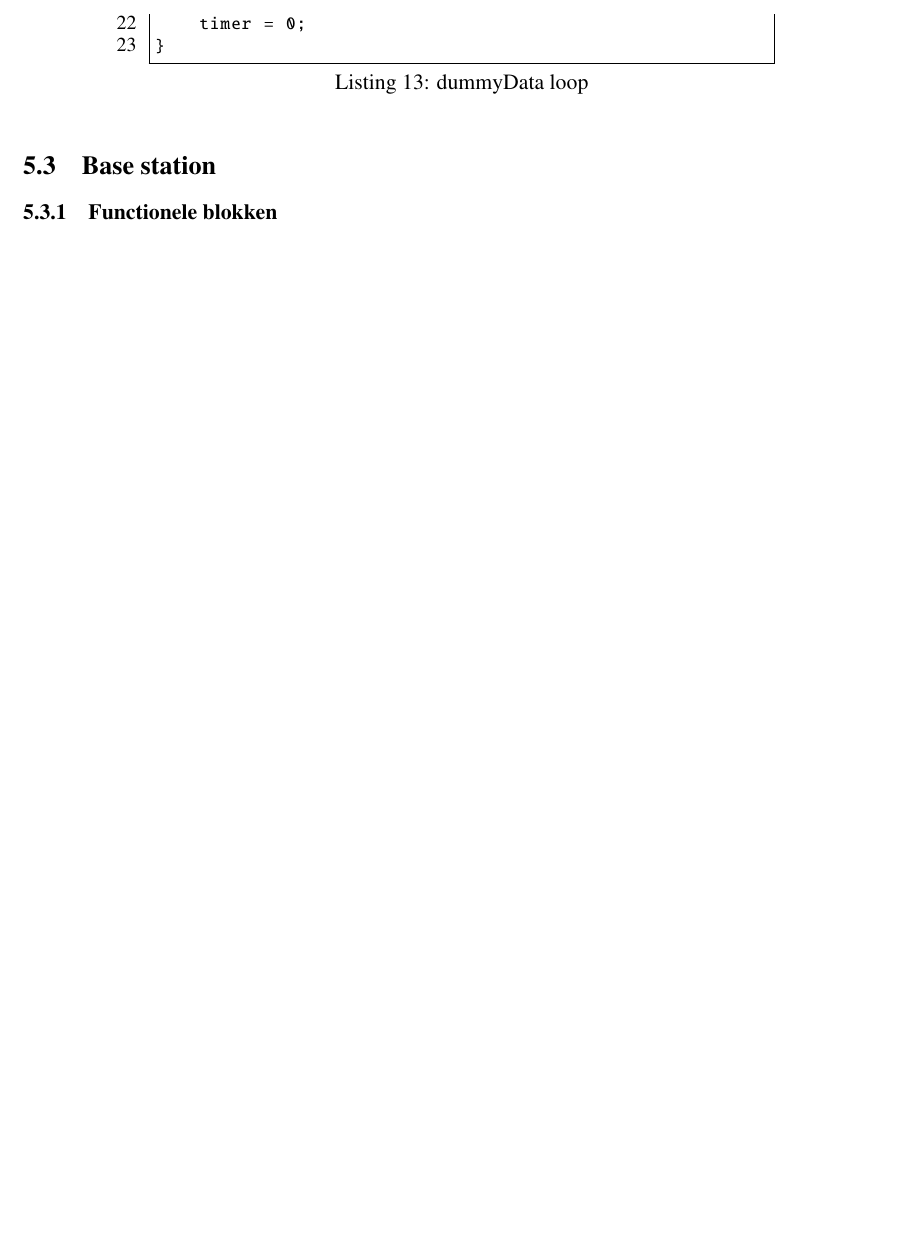
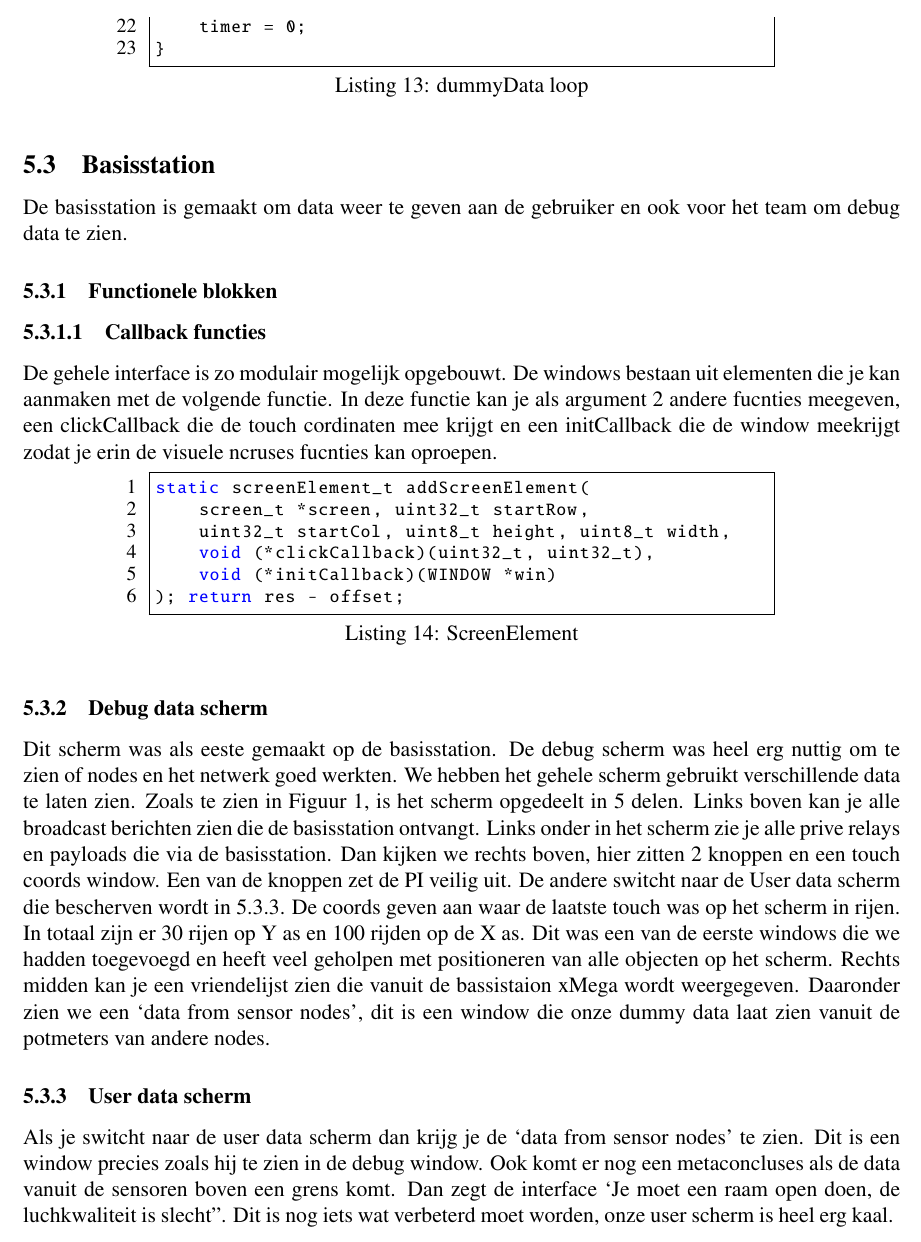
Before and after one commit to IUEngineering/sensorNetworks, a LaTeX document (doc/verslag/sensorNetworks.tex, which reads doc/verslag/sections/basestation.tex): part of page 16 of 36 before the commit and part of page 16 of 37 after it, cut so that both start at the same text, the shorter picture padded with empty space. Compiled offline with pdfLaTeX.

Commit message:
Add a part of basestation

```diff
--- a/doc/verslag/sections/basestation.tex
+++ b/doc/verslag/sections/basestation.tex
@@ -1,2 +1,21 @@
-\subsection{Base station} \label{sec:basestation}
-    \subsubsection{Functionele blokken}
+\subsection{Basisstation} \label{sec:basestation}
+De basisstation is gemaakt om data weer te geven aan de gebruiker en ook voor het team om debug data te zien.
+\subsubsection{Functionele blokken}
+
+\paragraph{Callback functies}
+De gehele interface is zo modulair mogelijk opgebouwt. De windows bestaan uit elementen die je kan aanmaken met de volgende functie.
+In deze functie kan je als argument 2 andere fucnties meegeven, een clickCallback die de touch cordinaten mee krijgt en een initCallback die de window meekrijgt zodat je erin de visuele ncruses fucnties kan oproepen.
+\begin{lstlisting}[caption={ScreenElement},captionpos=b,label={lst:ScreenELement},style=c]
+static screenElement_t addScreenElement(
+    screen_t *screen, uint32_t startRow,
+    uint32_t startCol, uint8_t height, uint8_t width,
+    void (*clickCallback)(uint32_t, uint32_t),
+    void (*initCallback)(WINDOW *win)
+); return res - offset;
+\end{lstlisting}
+
+
+
+\subsubsection{Debug data scherm}
+Dit scherm was als eeste gemaakt op de basisstation. De debug scherm was heel erg nuttig om te zien of nodes en het netwerk goed werkten.
+We hebben het gehele scherm gebruikt verschillende data te laten zien.
@@ -2,0 +26,8 @@
+\end{figure}
+Zoals te zien in Figuur 1, is het scherm opgedeelt in 5 delen. Links boven kan je alle broadcast berichten zien die de basisstation ontvangt.
+Links onder in het scherm zie je alle prive relays en payloads die via de basisstation. Dan kijken we rechts boven, hier zitten 2 knoppen en een touch coords window. Een van de knoppen zet de PI veilig uit. De andere switcht naar de User data scherm die bescherven wordt in \ref{userParagraph}.
+De coords geven aan waar de laatste touch was op het scherm in rijen. In totaal zijn er 30 rijen op Y as en 100 rijden op de X as. Dit was een van de eerste windows die we hadden toegevoegd en heeft veel geholpen met positioneren van alle objecten op het scherm.
+Rechts midden kan je een vriendelijst zien die vanuit de bassistaion xMega wordt weergegeven. Daaronder zien we een `data from sensor nodes', dit is een window die onze dummy data laat zien vanuit de potmeters van andere nodes.
+\subsubsection{User data scherm}\label{userParagraph}
+Als je switcht naar de user data scherm dan krijg je de `data from sensor nodes' te zien. Dit is een window precies zoals hij te zien in de debug window.
+Ook komt er nog een metaconcluses als de data vanuit de sensoren boven een grens komt. Dan zegt de interface `Je moet een raam open doen, de luchkwaliteit is slecht". Dit is nog iets wat verbeterd moet worden, onze user scherm is heel erg kaal.
```
Also changed, not shown: doc/verslag/sections/design.tex (+1 -1 lines), doc/verslag/img/debugScherm.jpg (added), doc/verslag/sections/basestation.tex (4 more changed lines).
